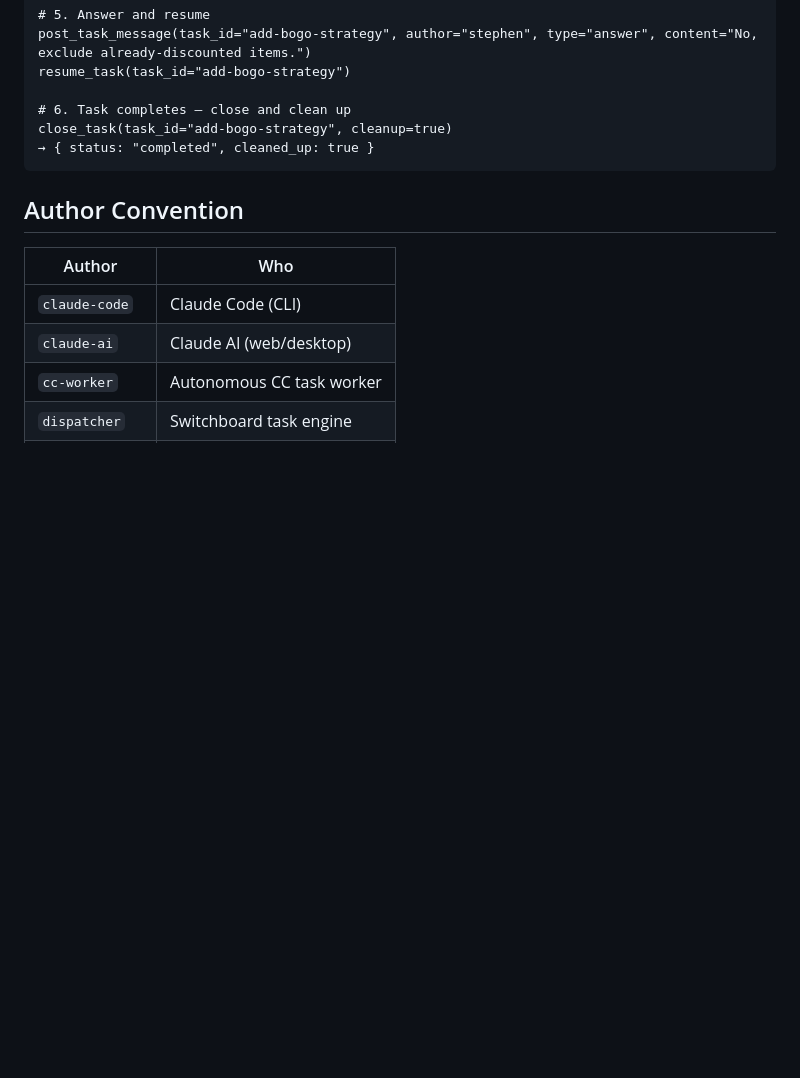
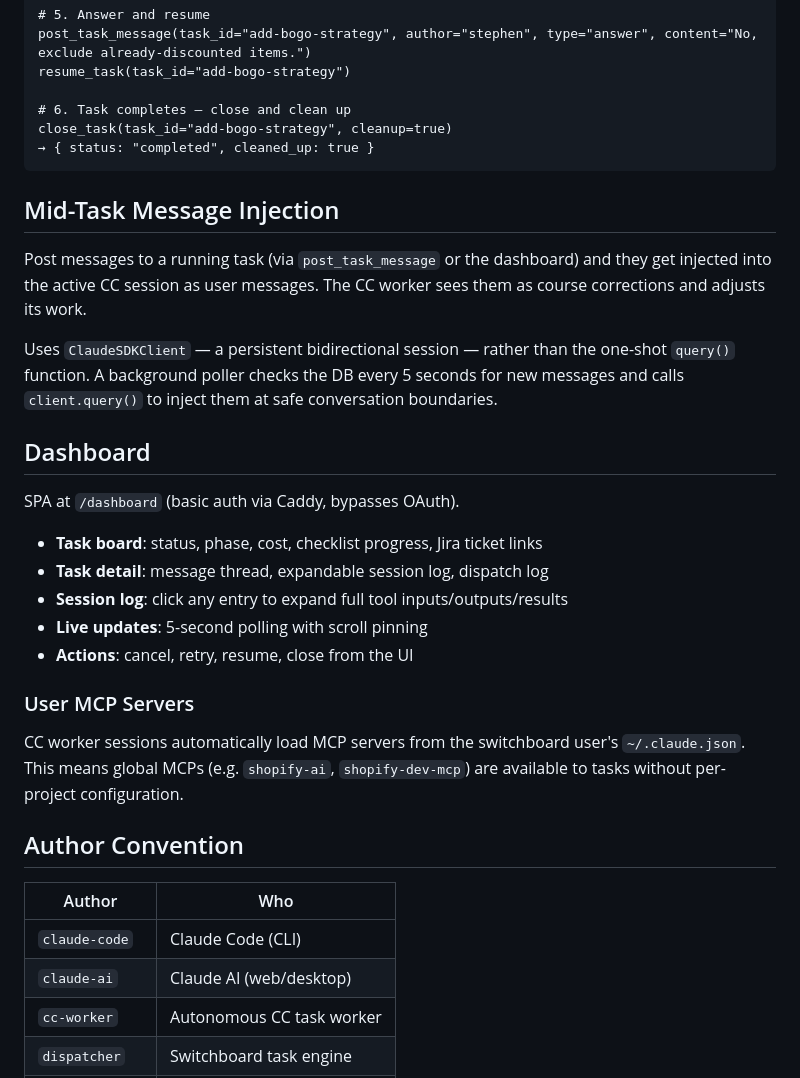
Before and after one commit to stevefritz/ouvrage, a Markdown page: README.md, the part around one of its changes. Drawn GitHub-style; blank space fills up the shorter version.

````diff
--- a/README.md
+++ b/README.md
@@ -297,6 +300,26 @@ close_task(task_id="add-bogo-strategy", cleanup=true)
 → { status: "completed", cleaned_up: true }
 ```
 
+## Mid-Task Message Injection
+
+Post messages to a running task (via `post_task_message` or the dashboard) and they get injected into the active CC session as user messages. The CC worker sees them as course corrections and adjusts its work.
+
+Uses `ClaudeSDKClient` — a persistent bidirectional session — rather than the one-shot `query()` function. A background poller checks the DB every 5 seconds for new messages and calls `client.query()` to inject them at safe conversation boundaries.
+
+## Dashboard
+
+SPA at `/dashboard` (basic auth via Caddy, bypasses OAuth).
+
+- **Task board**: status, phase, cost, checklist progress, Jira ticket links
+- **Task detail**: message thread, expandable session log, dispatch log
+- **Session log**: click any entry to expand full tool inputs/outputs/results
+- **Live updates**: 5-second polling with scroll pinning
+- **Actions**: cancel, retry, resume, close from the UI
+
+### User MCP Servers
+
+CC worker sessions automatically load MCP servers from the switchboard user's `~/.claude.json`. This means global MCPs (e.g. `shopify-ai`, `shopify-dev-mcp`) are available to tasks without per-project configuration.
+
 ## Author Convention
 
 | Author | Who |
````
Also changed, not shown: other parts of README.md (+29 -12 lines).
